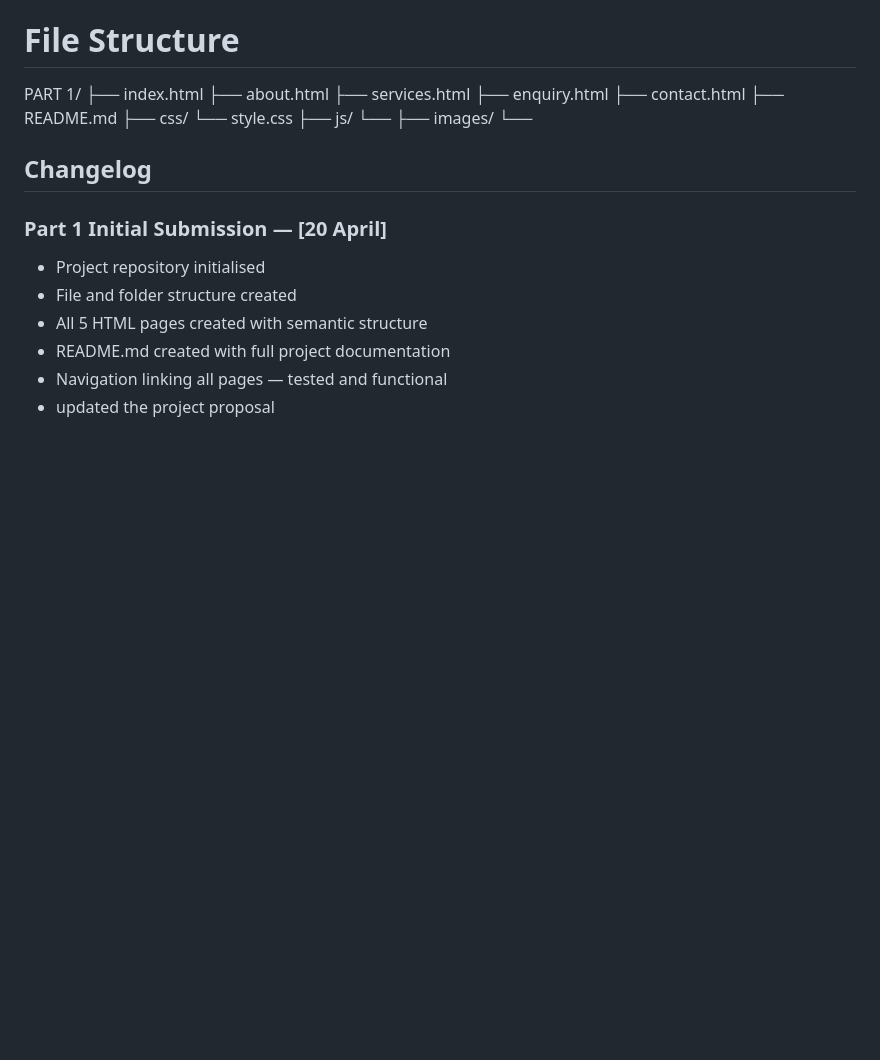
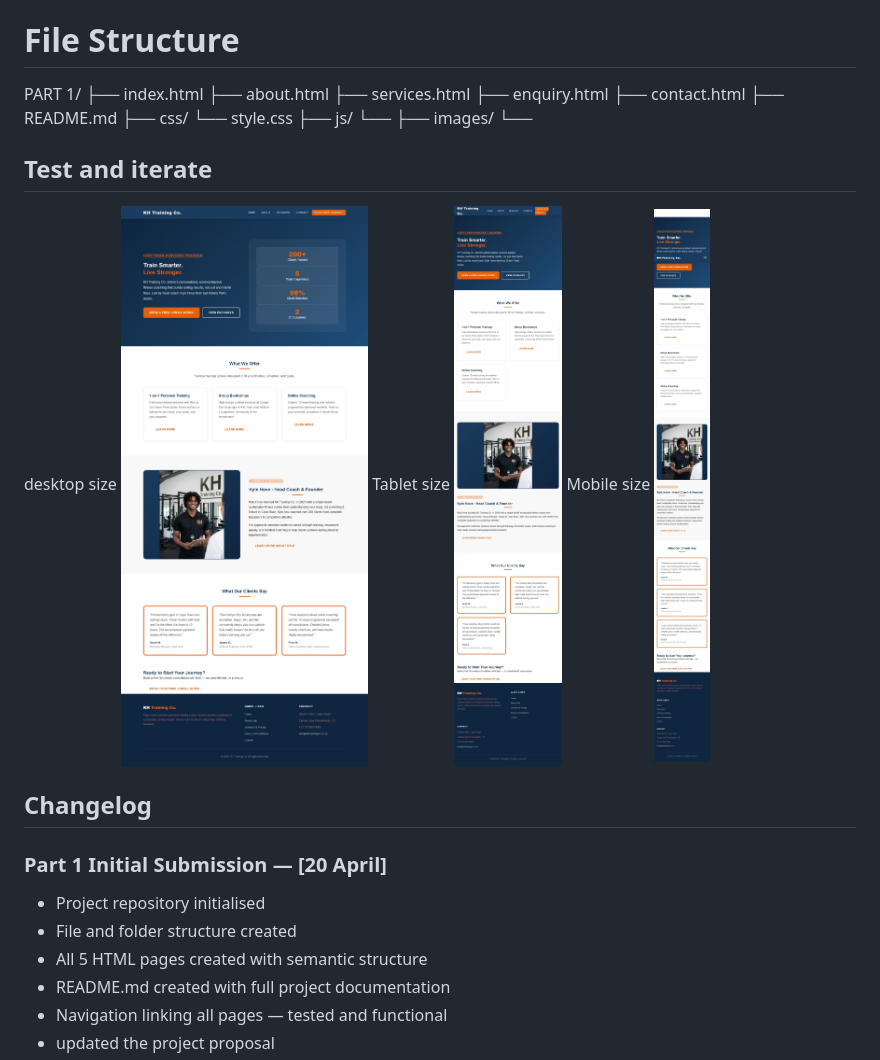
Before and after one commit to kyleqe/PART-, a Markdown page: README.md, the part around the change. Drawn GitHub-style; pictures changed too: Screenshot_29-5-2026_1531_-1.jpeg (added), Screenshot_29-5-2026_15337_-1.jpeg (added), Screenshot_29-5-2026_15413_-1-1.jpeg (added); blank space fills up the shorter version.

Commit message:
Adeded Test and iterate

```diff
--- a/README.md
+++ b/README.md
@@ -71,6 +71,14 @@ PART 1/
 ├── images/
     └──
 
+## Test and iterate
+desktop size
+![Desktop size](Screenshot_29-5-2026_15413_-1-1.jpeg)
+Tablet size
+![Tablet size](Screenshot_29-5-2026_15337_-1.jpeg)
+Mobile size
+![Mobile size](Screenshot_29-5-2026_1531_-1.jpeg)
+
 ## Changelog
 
 ### Part 1 Initial Submission — [20 April]
```
Also changed, not shown: Screenshot_29-5-2026_15413_-1.jpeg (added).
